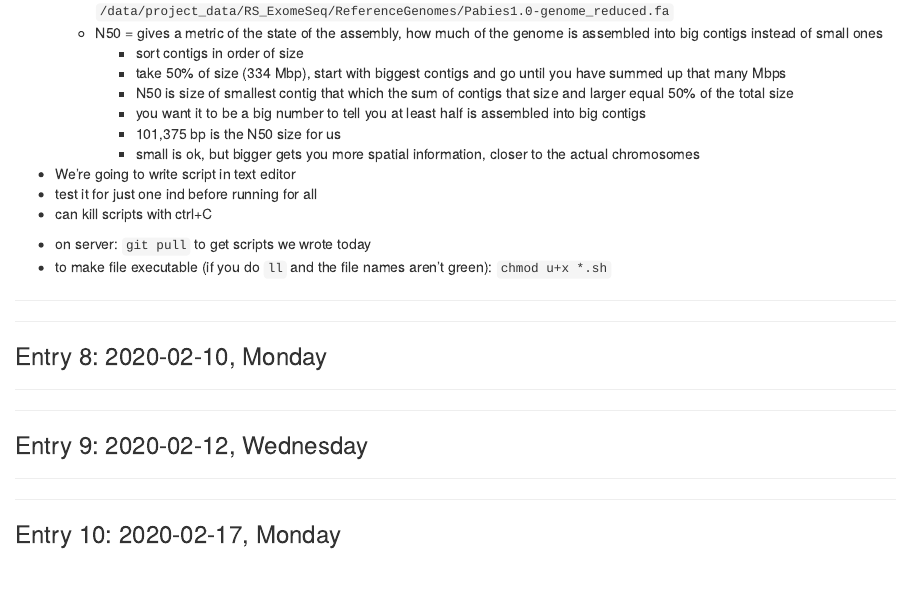
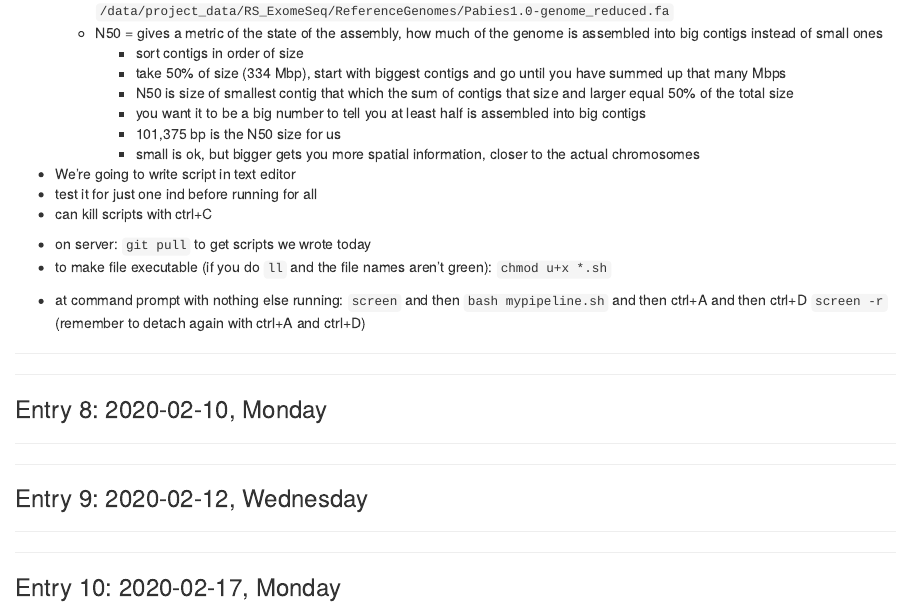
Before and after one commit to ZPortlas/Ecological-Genomics, an R Markdown document (notebook.Rmd): the page in a window 1100 px wide, from 6270 px down. The pictures show the output file notebook.html that the author committed with the source, opened offline.

Commit message:
update notebook

```diff
--- a/notebook.Rmd
+++ b/notebook.Rmd
@@ -343,6 +343,8 @@ Learning Objectives
 * on server: `git pull` to get scripts we wrote today
 * to make file executable (if you do `ll` and the file names aren't green): `chmod u+x *.sh`
 
+* at command prompt with nothing else running: `screen` and then `bash mypipeline.sh` and then ctrl+A and then ctrl+D `screen -r` (remember to detach again with ctrl+A and ctrl+D)
+
 ------
 
 ------
```
Also changed, not shown: notebook.html.
